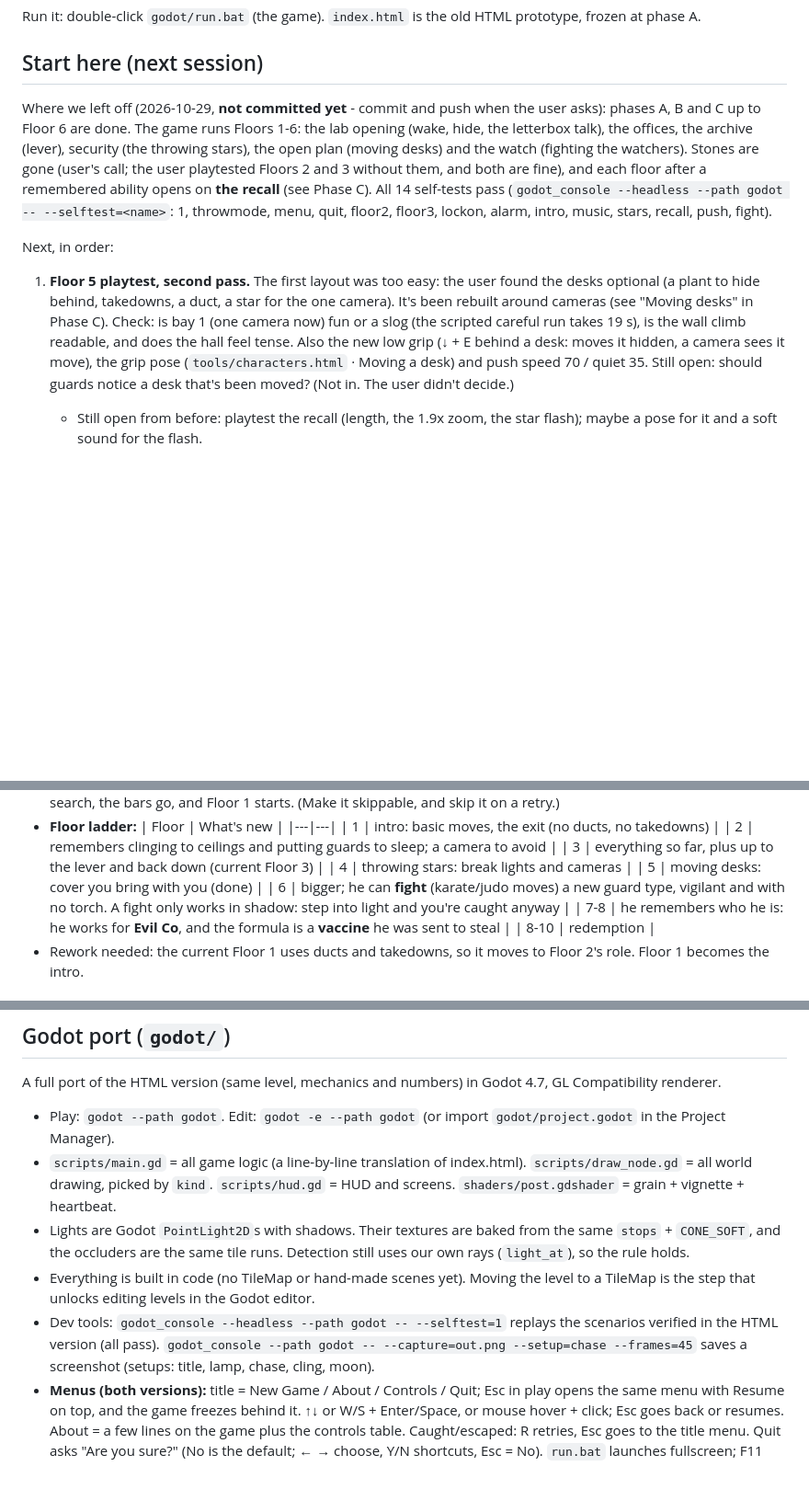
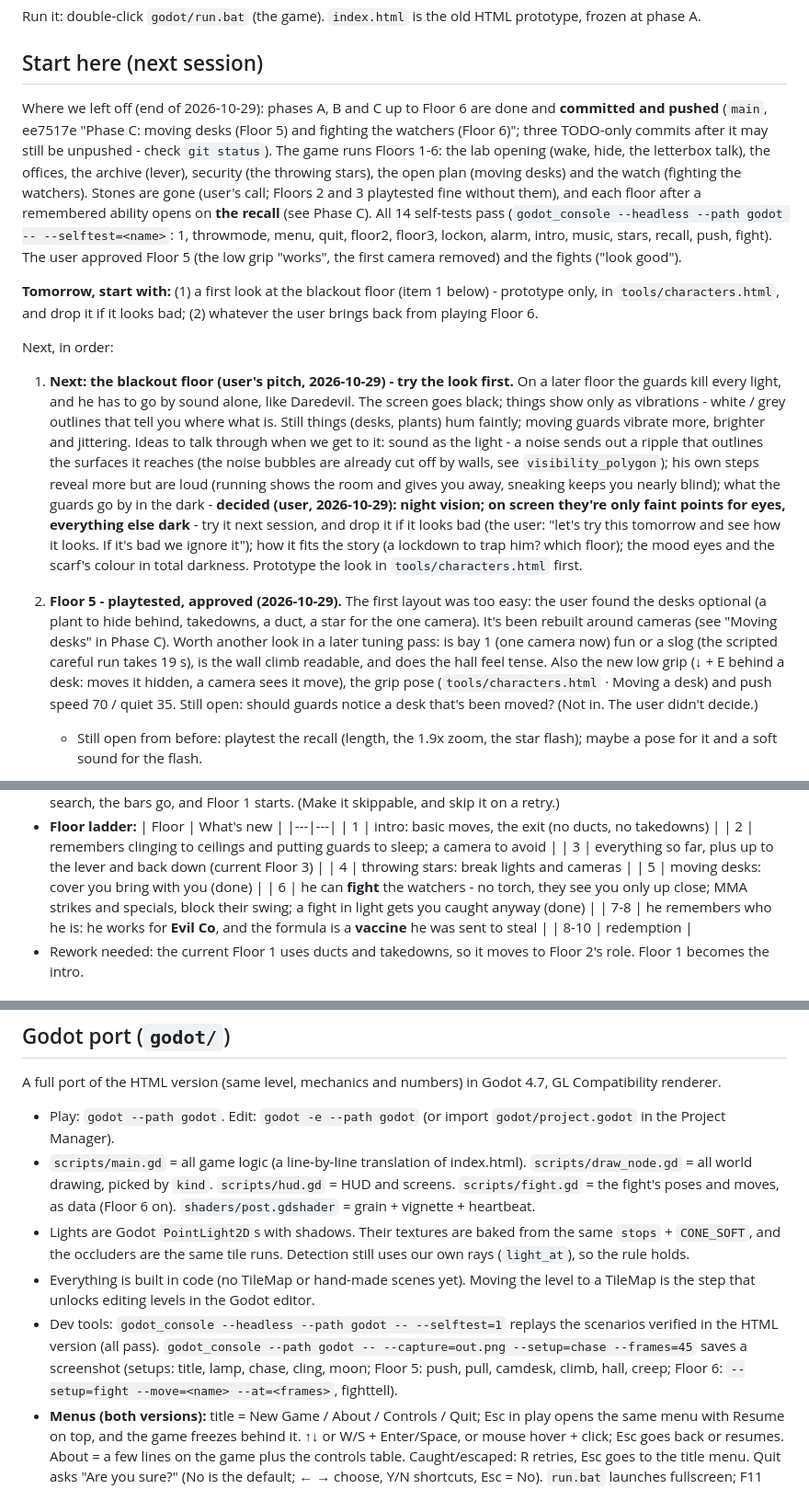
Before and after one commit to krishnasHub/shadow-ninja, a Markdown page: TODO.md, 3 parts joined by grey strips. Shown at 92% size. GitHub-like rendering; blank space fills up the shorter version.

Commit message:
TODO: where to pick up next session
Co-Authored-By: Claude Opus 5.5 <noreply@anthropic.com>

```diff
--- a/TODO.md
+++ b/TODO.md
@@ -5,8 +5,11 @@
 Run it: double-click `godot/run.bat` (the game). `index.html` is the old HTML prototype, frozen at phase A.
 
 ## Start here (next session)
-Where we left off (2026-10-29, **not committed yet** - commit and push when the user asks): phases A, B and C up to Floor 6 are done. The game runs Floors 1-6: the lab opening (wake, hide, the letterbox talk), the offices, the archive (lever), security (the throwing stars), the open plan (moving desks) and the watch (fighting the watchers). Stones are gone (user's call; the user playtested Floors 2 and 3 without them, and both are fine), and each floor after a remembered ability opens on **the recall** (see Phase C). All 14 self-tests pass (`godot_console --headless --path godot -- --selftest=<name>`: 1, throwmode, menu, quit, floor2, floor3, lockon, alarm, intro, music, stars, recall, push, fight).
+Where we left off (end of 2026-10-29): phases A, B and C up to Floor 6 are done and **committed and pushed** (`main`, ee7517e "Phase C: moving desks (Floor 5) and fighting the watchers (Floor 6)"; three TODO-only commits after it may still be unpushed - check `git status`). The game runs Floors 1-6: the lab opening (wake, hide, the letterbox talk), the offices, the archive (lever), security (the throwing stars), the open plan (moving desks) and the watch (fighting the watchers). Stones are gone (user's call; Floors 2 and 3 playtested fine without them), and each floor after a remembered ability opens on **the recall** (see Phase C). All 14 self-tests pass (`godot_console --headless --path godot -- --selftest=<name>`: 1, throwmode, menu, quit, floor2, floor3, lockon, alarm, intro, music, stars, recall, push, fight). The user approved Floor 5 (the low grip "works", the first camera removed) and the fights ("look good").
+
+**Tomorrow, start with:** (1) a first look at the blackout floor (item 1 below) - prototype only, in `tools/characters.html`, and drop it if it looks bad; (2) whatever the user brings back from playing Floor 6.
 
 Next, in order:
-1. **Floor 5 playtest, second pass.** The first layout was too easy: the user found the desks optional (a plant to hide behind, takedowns, a duct, a star for the one camera). It's been rebuilt around cameras (see "Moving desks" in Phase C). Check: is bay 1 (one camera now) fun or a slog (the scripted careful run takes 19 s), is the wall climb readable, and does the hall feel tense. Also the new low grip (↓ + E behind a desk: moves it hidden, a camera sees it move), the grip pose (`tools/characters.html` · Moving a desk) and push speed 70 / quiet 35. Still open: should guards notice a desk that's been moved? (Not in. The user didn't decide.)
+1. **Next: the blackout floor (user's pitch, 2026-10-29) - try the look first.** On a later floor the guards kill every light, and he has to go by sound alone, like Daredevil. The screen goes black; things show only as vibrations - white / grey outlines that tell you where what is. Still things (desks, plants) hum faintly; moving guards vibrate more, brighter and jittering. Ideas to talk through when we get to it: sound as the light - a noise sends out a ripple that outlines the surfaces it reaches (the noise bubbles are already cut off by walls, see `visibility_polygon`); his own steps reveal more but are loud (running shows the room and gives you away, sneaking keeps you nearly blind); what the guards go by in the dark - **decided (user, 2026-10-29): night vision; on screen they're only faint points for eyes, everything else dark** - try it next session, and drop it if it looks bad (the user: "let's try this tomorrow and see how it looks. If it's bad we ignore it"); how it fits the story (a lockdown to trap him? which floor); the mood eyes and the scarf's colour in total darkness. Prototype the look in `tools/characters.html` first.
+2. **Floor 5 - playtested, approved (2026-10-29).** The first layout was too easy: the user found the desks optional (a plant to hide behind, takedowns, a duct, a star for the one camera). It's been rebuilt around cameras (see "Moving desks" in Phase C). Worth another look in a later tuning pass: is bay 1 (one camera now) fun or a slog (the scripted careful run takes 19 s), is the wall climb readable, and does the hall feel tense. Also the new low grip (↓ + E behind a desk: moves it hidden, a camera sees it move), the grip pose (`tools/characters.html` · Moving a desk) and push speed 70 / quiet 35. Still open: should guards notice a desk that's been moved? (Not in. The user didn't decide.)
    - Still open from before: playtest the recall (length, the 1.9x zoom, the star flash); maybe a pose for it and a soft sound for the flash.
@@ -42,7 +44,7 @@ How the user likes to work: discuss before building; prototype looks and animati
   | 3 | everything so far, plus up to the lever and back down (current Floor 3) |
   | 4 | throwing stars: break lights and cameras |
   | 5 | moving desks: cover you bring with you (done) |
-  | 6 | bigger; he can **fight** (karate/judo moves) a new guard type, vigilant and with no torch. A fight only works in shadow: step into light and you're caught anyway |
+  | 6 | he can **fight** the watchers - no torch, they see you only up close; MMA strikes and specials, block their swing; a fight in light gets you caught anyway (done) |
   | 7-8 | he remembers who he is: he works for **Evil Co**, and the formula is a **vaccine** he was sent to steal |
   | 8-10 | redemption |
 - Rework needed: the current Floor 1 uses ducts and takedowns, so it moves to Floor 2's role. Floor 1 becomes the intro.
@@ -128,10 +130,10 @@ How the user likes to work: discuss before building; prototype looks and animati
 ## Godot port (`godot/`)
 A full port of the HTML version (same level, mechanics and numbers) in Godot 4.7, GL Compatibility renderer.
 - Play: `godot --path godot`. Edit: `godot -e --path godot` (or import `godot/project.godot` in the Project Manager).
-- `scripts/main.gd` = all game logic (a line-by-line translation of index.html). `scripts/draw_node.gd` = all world drawing, picked by `kind`. `scripts/hud.gd` = HUD and screens. `shaders/post.gdshader` = grain + vignette + heartbeat.
+- `scripts/main.gd` = all game logic (a line-by-line translation of index.html). `scripts/draw_node.gd` = all world drawing, picked by `kind`. `scripts/hud.gd` = HUD and screens. `scripts/fight.gd` = the fight's poses and moves, as data (Floor 6 on). `shaders/post.gdshader` = grain + vignette + heartbeat.
 - Lights are Godot `PointLight2D`s with shadows. Their textures are baked from the same `stops` + `CONE_SOFT`, and the occluders are the same tile runs. Detection still uses our own rays (`light_at`), so the rule holds.
 - Everything is built in code (no TileMap or hand-made scenes yet). Moving the level to a TileMap is the step that unlocks editing levels in the Godot editor.
-- Dev tools: `godot_console --headless --path godot -- --selftest=1` replays the scenarios verified in the HTML version (all pass). `godot_console --path godot -- --capture=out.png --setup=chase --frames=45` saves a screenshot (setups: title, lamp, chase, cling, moon).
+- Dev tools: `godot_console --headless --path godot -- --selftest=1` replays the scenarios verified in the HTML version (all pass). `godot_console --path godot -- --capture=out.png --setup=chase --frames=45` saves a screenshot (setups: title, lamp, chase, cling, moon; Floor 5: push, pull, camdesk, climb, hall, creep; Floor 6: `--setup=fight --move=<name> --at=<frames>`, fighttell).
 - **Menus (both versions):** title = New Game / About / Controls / Quit; Esc in play opens the same menu with Resume on top, and the game freezes behind it. ↑↓ or W/S + Enter/Space, or mouse hover + click; Esc goes back or resumes. About = a few lines on the game plus the controls table. Caught/escaped: R retries, Esc goes to the title menu. Quit asks "Are you sure?" (No is the default; ← → choose, Y/N shortcuts, Esc = No). `run.bat` launches fullscreen; F11 toggles. Self-tests: `--selftest=1`, `--selftest=throwmode`, `--selftest=menu`, `--selftest=quit`, `--selftest=floor2` (transition, the catwalk climb, cameras), `--selftest=floor3` (the whole route: stairs, lever, door, out). Screenshot setups also include floor2, catwalk, camera, floor3, stairs and lever.
 - **Hard-edged light cones** in both versions (user's call: `CONE_SOFT = [1]`; Godot also uses 512px light textures with a 1-texel anti-aliased edge, PCF shadows with no smoothing, and a 4096 shadow atlas). HTML Quit can't close a browser tab it didn't open, so it shows a goodbye screen instead. Differences from HTML: no blur on the foreground silhouettes, and the overlay (eyes/hints) draws above the foreground leaves.
 
```
Also changed, not shown: other parts of TODO.md (+5 -5 lines).
